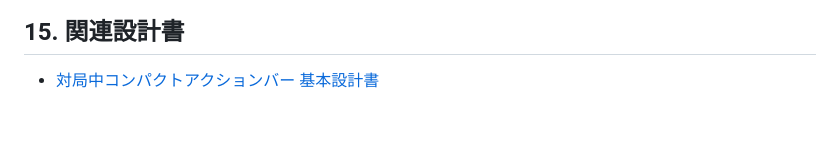
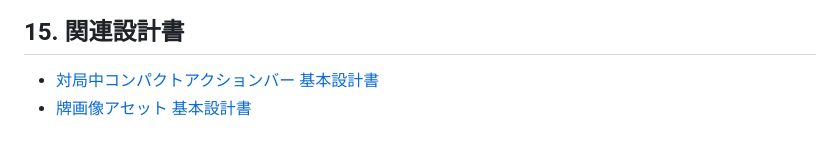
Before and after one commit to pyongsanmichelle/maohjong, a Markdown page: docs/table_layout_design.md, the part around the change. GitHub-like rendering.

Commit message:
docs: design CC0 mahjong tile assets

```diff
--- a/docs/table_layout_design.md
+++ b/docs/table_layout_design.md
@@ -384,3 +384,4 @@ UIの再配置により既存のドメインテストを変更しない。既存
 ## 15. 関連設計書
 
 - [対局中コンパクトアクションバー 基本設計書](compact_match_action_bar_design.md)
+- [牌画像アセット 基本設計書](tile_image_assets_design.md)
```
Also changed, not shown: docs/design.md (+2 -1 lines), docs/tile_image_assets_design.md (added, +232 -0 lines).
